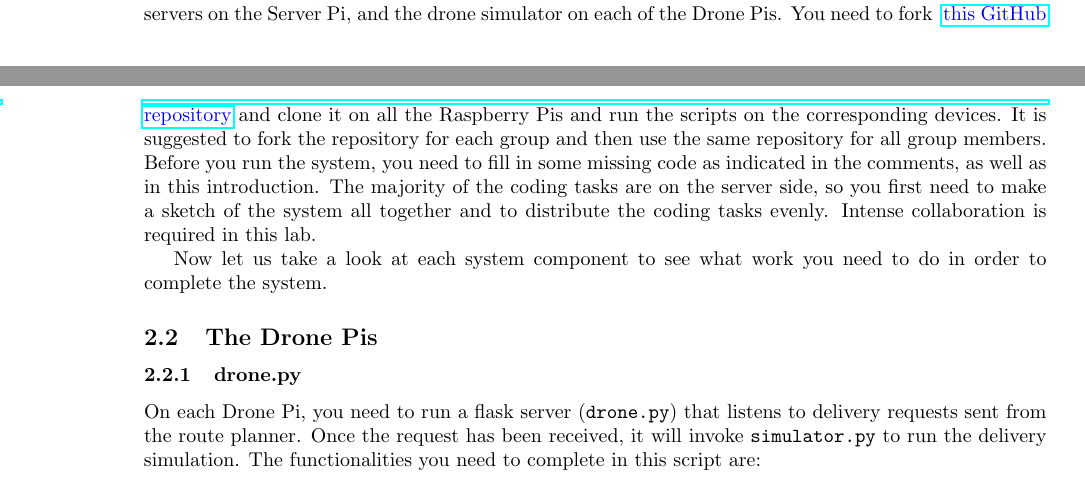
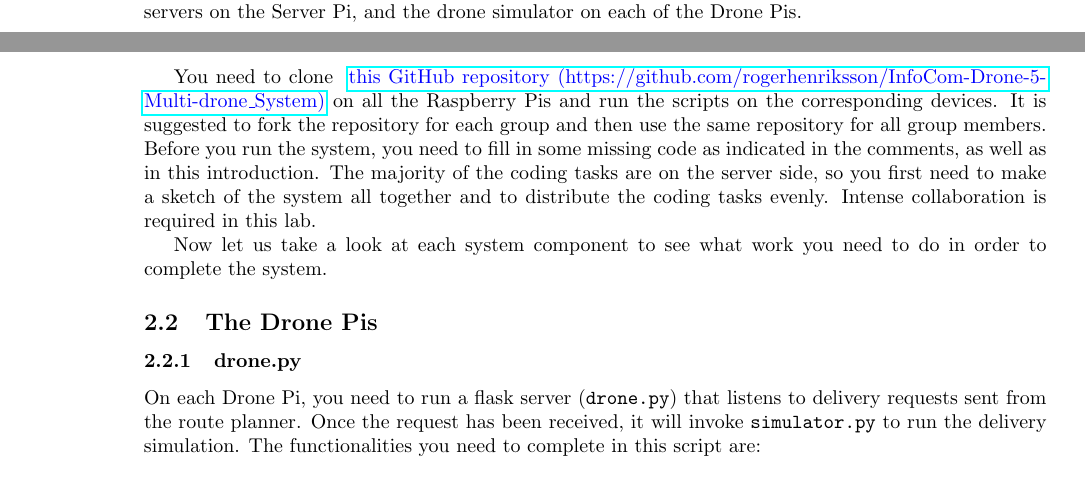
Before and after one commit to werekorren/diggen_drone_project_part_5_multi_drone_system, a LaTeX document (rpi_mm_1.tex): two parts of pages 2 and 3 of 5, joined at a grey line, cut so that both start at the same text. Compiled offline with pdfLaTeX.

Commit message:
Update for 2026/27.

```diff
--- a/rpi_mm_1.tex
+++ b/rpi_mm_1.tex
@@ -54,8 +54,8 @@
 \newcommand{\tabreff}[2]{Tables~\ref{tab:#1} and \ref{tab:#2}}
 \newcommand{\tabrefff}[3]{Tables~\ref{tab:#1}, \ref{tab:#2} and \ref{tab:#3}}
 
-\def\year{2025--2026}
-\title{EITA65 Design of Systems for Digital Transformation\\\year}
+\def\year{2026--2027}
+\title{EITA66 Design of Systems for Digital Transformation\\\year}
 %\title{EITA65 Digitalisering -- realisering och systemdesign med användarperspektiv\\\year}
 \author{\huge Multi-Drone System\\Drone Project -- Part 5}
 %\\Version \DTMnow}
@@ -139,7 +139,9 @@ There are some things that you need to know before you go to the lab. This is a
     \caption{Two-drone system architecture.}
     \label{fig:sys}
 \end{figure}
-\Cref{fig:sys} illustrates the architecture of a two-drone system that you need to build. You can think of this illustration as being part of a system specification document. As you can see, you need to run all the servers on the Server Pi, and the drone simulator on each of the Drone Pis. You need to fork {\color{blue}{ \href{https://github.com/rogerhenriksson/InfoCom-Drone-5-Multi-drone_System}{this GitHub repository}}} and clone it on all the Raspberry Pis and run the scripts on the corresponding devices. It is suggested to fork the repository for each group and then use the same repository for all group members. Before you run the system, you need to fill in some missing code as indicated in the comments, as well as in this introduction. The majority of the coding tasks are on the server side, so you first need to make a sketch of the system all together and to distribute the coding tasks evenly. Intense collaboration is required in this lab.
+\Cref{fig:sys} illustrates the architecture of a two-drone system that you need to build. You can think of this illustration as being part of a system specification document. As you can see, you need to run all the servers on the Server Pi, and the drone simulator on each of the Drone Pis.
+
+You need to clone {\color{blue}{ \href{https://github.com/rogerhenriksson/InfoCom-Drone-5-Multi-drone_System}{this GitHub repository (https://github.com/rogerhenriksson/InfoCom-Drone-5-Multi-drone\_System)}}} on all the Raspberry Pis and run the scripts on the corresponding devices. It is suggested to fork the repository for each group and then use the same repository for all group members. Before you run the system, you need to fill in some missing code as indicated in the comments, as well as in this introduction. The majority of the coding tasks are on the server side, so you first need to make a sketch of the system all together and to distribute the coding tasks evenly. Intense collaboration is required in this lab.
 
 Now let us take a look at each system component to see what work you need to do in order to complete the system.
 \subsection{The Drone Pis}
```
